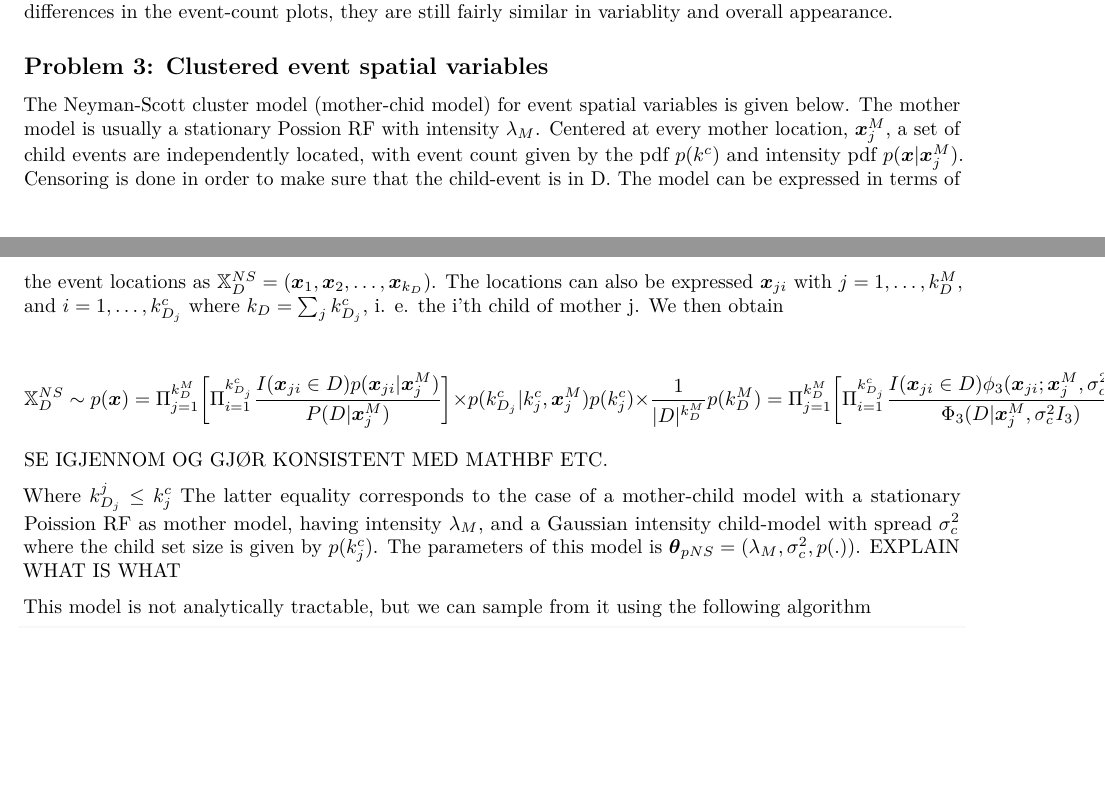
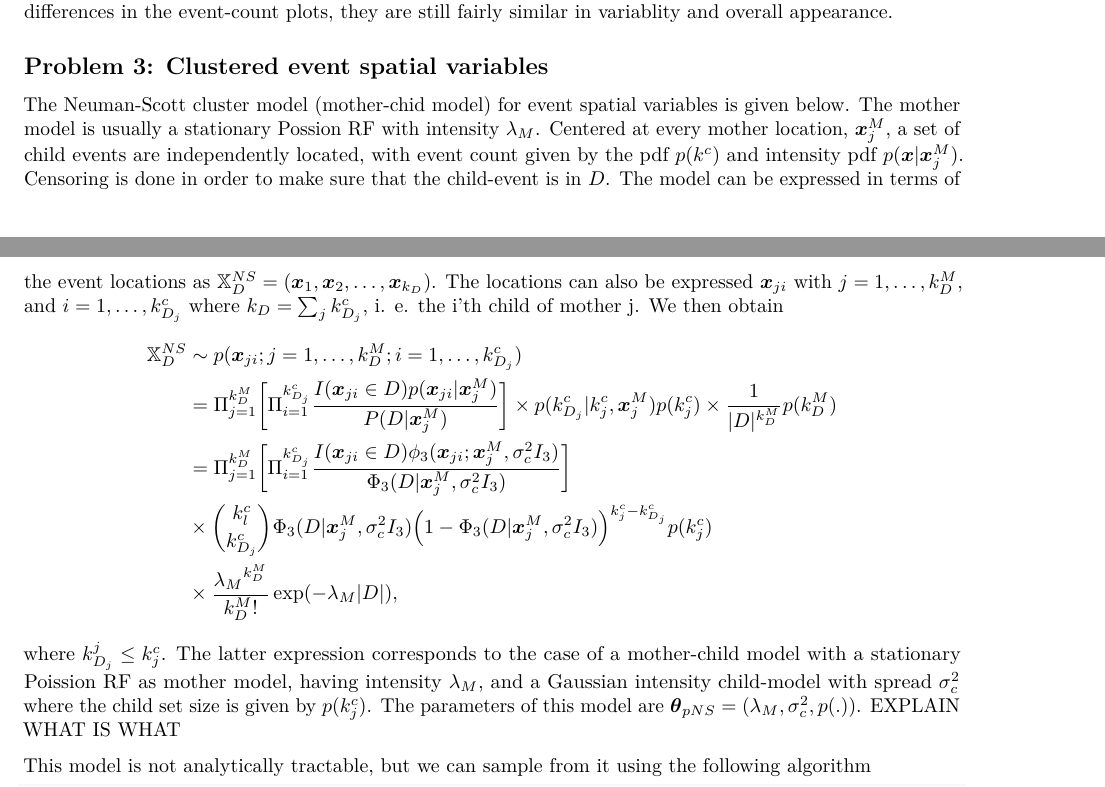
Before and after one commit to henrisli/TMA4250-Exercise2, an R Markdown document (TMA4250-Exercise2.Rmd): two parts of pages 6 and 7 of 10, joined at a grey line, cut so that both start at the same text, the shorter picture padded with empty space. Rendered offline with R 4.5, knitr and Pandoc, then LaTeX, with nearby package versions; both versions are drawn in the output format of the newer one; code that draws random numbers runs with fixed seeds of ours; some code elsewhere in the file could not run offline.

Commit message:
minor changes

````diff
--- a/TMA4250-Exercise2.Rmd
+++ b/TMA4250-Exercise2.Rmd
@@ -2,10 +2,10 @@
 title: "TMA4250 Spatial Statistics Exercise 1, Spring 2019"
 date: "`r format(Sys.time(), '%d.%m.%Y')`"
 output:
+  pdf_document: default
+  bookdown::html_document2: default
   html_document:
     df_print: paged
-  bookdown::html_document2: default
-  pdf_document: default
 subtitle: 'Group members: Henrik Syversveen Lie, Øyvind Auestad'
 #references:
 #- id: Omre
@@ -384,16 +384,16 @@ Here, the differences between the prior and posterior model are more visible. We
 
 ## Problem 3: Clustered event spatial variables
 
-The Neyman-Scott cluster model (mother-chid model) for event spatial variables is given below. The mother model is usually a stationary Possion RF with intensity $\lambda_M$. Centered at every mother location, $\boldsymbol{x}^M_j$, a set of child events are independently located, with event count given by the pdf $p(k^c)$ and intensity pdf $p(\boldsymbol{x}|\boldsymbol{x}^M_j)$. Censoring is done in order to make sure that the child-event is in D. The model can be expressed in terms of the event locations as $\mathbb{X}^{NS}_D = (\boldsymbol{x}_1, \boldsymbol{x}_2, \dots, \boldsymbol{x}_{k_D})$. The locations can also be expressed $\boldsymbol{x}_{ji}$ with $j = 1, \dots, k_D^M$, and $i = 1, \dots, k_{D_j}^c$ where $k_D = \sum_j k^c_{D_j}$, i. e. the i'th child of mother j. We then obtain
-
-$$
-\mathbb{X}_D^{NS} \sim p(\boldsymbol{x}) = \Pi_{j = 1}^{k^M_D} \bigg[ \Pi_{i = 1}^{k^c_{D_j}} \frac{I(\boldsymbol{x}_{ji} \in D) p (\boldsymbol{x}_{ji}|\boldsymbol{x}^M_j)} {P(D | \boldsymbol{x}^M_j)} \bigg] \times p(k^c_{D_j} | k^c_j, \boldsymbol{x}^M_j) p(k^c_j) \times \frac{1}{|D|^{k^M_D}}p(k^M_D) \\
-= \Pi_{j = 1}^{k^M_D} \bigg[ \Pi_{i = 1}^{k^c_{D_j}} \frac{I(\boldsymbol{x}_{ji} \in D) \phi_3(\boldsymbol{x}_{ji}; \boldsymbol{x}^M_j, \sigma^2_c I_3) } {\Phi_3(D | \boldsymbol{x}^M_j, \sigma^2_c I_3)} \bigg] \times {k^c_l \choose k^c_{D_j}} \Phi_3(D | \boldsymbol{x}^M_j, \sigma^2_c I_3) \Big( 1 - \Phi_3(D | \boldsymbol{x}^M_j, \sigma^2_c I_3) \Big)^{k^c_j - k^c_{D_j}} p(k^c_j)
-\\ \times \frac{{\lambda_M}^{k^M_D}}{k^M_D!} \exp(-\lambda_M |D|)
-$$
-SE IGJENNOM OG GJØR KONSISTENT MED MATHBF ETC.
-
-Where $k^j_{D_j} \leq k^c_j}$ The latter equality corresponds to the case of a mother-child model with a stationary Poission RF as mother model, having intensity $\lambda_M$, and a Gaussian intensity child-model with spread $\sigma^2_c$ where the child set size is given by $p(k^c_j)$. The parameters of this model is $\boldsymbol{\theta}_{pNS} = (\lambda_M, \sigma^2_c, p(.))$. EXPLAIN WHAT IS WHAT
+The Neuman-Scott cluster model (mother-chid model) for event spatial variables is given below. The mother model is usually a stationary Possion RF with intensity $\lambda_M$. Centered at every mother location, $\boldsymbol{x}^M_j$, a set of child events are independently located, with event count given by the pdf $p(k^c)$ and intensity pdf $p(\boldsymbol{x}|\boldsymbol{x}^M_j)$. Censoring is done in order to make sure that the child-event is in $D$. The model can be expressed in terms of the event locations as $\mathbb{X}^{NS}_D = (\boldsymbol{x}_1, \boldsymbol{x}_2, \dots, \boldsymbol{x}_{k_D})$. The locations can also be expressed $\boldsymbol{x}_{ji}$ with $j = 1, \dots, k_D^M$, and $i = 1, \dots, k_{D_j}^c$ where $k_D = \sum_j k^c_{D_j}$, i. e. the i'th child of mother j. We then obtain
+\begin{align*}
+\mathbb{X}_D^{NS} &\sim p(\boldsymbol{x}_{ji};j=1,\dots,k_D^M; i=1,\dots,k_{D_j}^c)\\
+&= \Pi_{j = 1}^{k^M_D} \bigg[ \Pi_{i = 1}^{k^c_{D_j}} \frac{I(\boldsymbol{x}_{ji} \in D) p (\boldsymbol{x}_{ji}|\boldsymbol{x}^M_j)} {P(D | \boldsymbol{x}^M_j)} \bigg] \times p(k^c_{D_j} | k^c_j, \boldsymbol{x}^M_j) p(k^c_j) \times \frac{1}{|D|^{k^M_D}}p(k^M_D) \\
+&= \Pi_{j = 1}^{k^M_D} \bigg[ \Pi_{i = 1}^{k^c_{D_j}} \frac{I(\boldsymbol{x}_{ji} \in D) \phi_3(\boldsymbol{x}_{ji}; \boldsymbol{x}^M_j, \sigma^2_c I_3) } {\Phi_3(D | \boldsymbol{x}^M_j, \sigma^2_c I_3)} \bigg]\\
+&\times {k^c_l \choose k^c_{D_j}} \Phi_3(D | \boldsymbol{x}^M_j, \sigma^2_c I_3) \Big( 1 - \Phi_3(D | \boldsymbol{x}^M_j, \sigma^2_c I_3) \Big)^{k^c_j - k^c_{D_j}} p(k^c_j)
+\\
+&\times \frac{{\lambda_M}^{k^M_D}}{k^M_D!} \exp(-\lambda_M |D|),
+\end{align*}
+where $k^j_{D_j} \leq k^c_j$. The latter expression corresponds to the case of a mother-child model with a stationary Poission RF as mother model, having intensity $\lambda_M$, and a Gaussian intensity child-model with spread $\sigma^2_c$ where the child set size is given by $p(k^c_j)$. The parameters of this model are $\boldsymbol{\theta}_{pNS} = (\lambda_M, \sigma^2_c, p(.))$. EXPLAIN WHAT IS WHAT
 
 This model is not analytically tractable, but we can sample from it using the following algorithm
 ```{r, echo = T, eval = T, out.width = "33%"}
````
